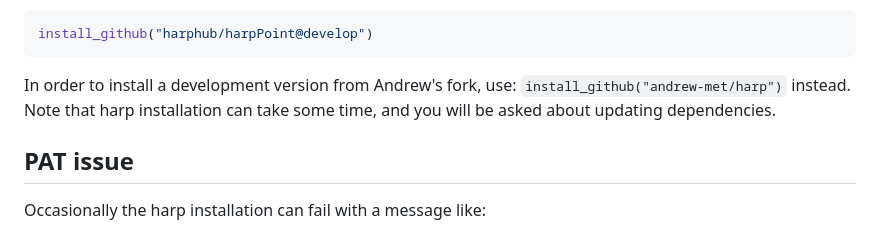
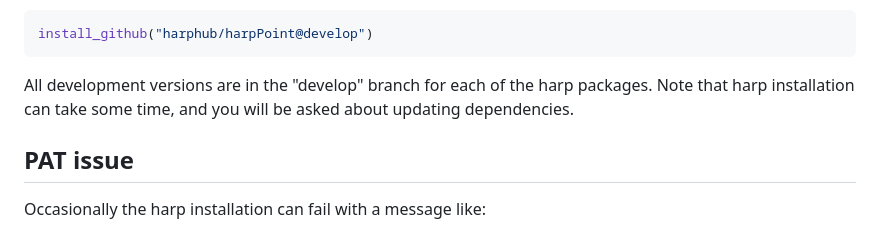
Before and after one commit to harphub/oper-harp-verif, a Markdown page: docs/Tutorial.md, the part around the change. Rendered like a GitHub page.

Commit message:
Change info about development versions

````diff
--- a/docs/Tutorial.md
+++ b/docs/Tutorial.md
@@ -40,7 +40,7 @@ or a specific branch or a single repository:
 ``` r
 install_github("harphub/harpPoint@develop")
 ```
-In order to install a development version from Andrew's fork, use: `install_github("andrew-met/harp")` instead. Note that harp installation can take some time, and you will be asked about updating dependencies.
+All development versions are in the "develop" branch for each of the harp packages. Note that harp installation can take some time, and you will be asked about updating dependencies.
 
 ## PAT issue
 Occasionally the harp installation can fail with a message like:
````
